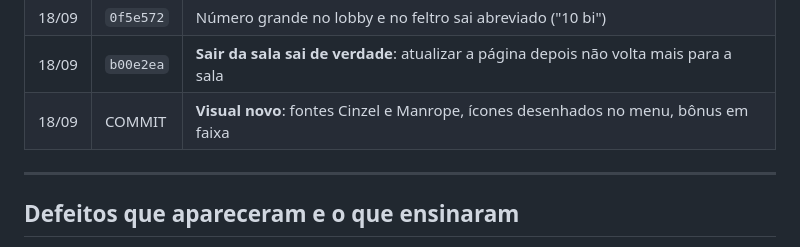
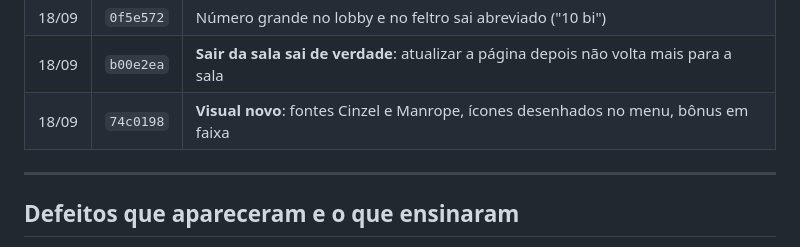
Before and after one commit to Ale-jrr/BlackJack-club, a Markdown page: docs/Histórico.md, the part around the change. Drawn GitHub-style.

Commit message:
Historico com o commit do visual novo
Co-Authored-By: Claude Opus 5 <noreply@anthropic.com>

```diff
--- a/docs/Histórico.md
+++ b/docs/Histórico.md
@@ -17,7 +17,7 @@ O que foi feito, em ordem. Índice em [[BlackJack Club]]. Cada linha é um commi
 | 18/09 | `5dbb01b` | **Aposta livre** na sala; scripts de teste imprimem naipe no Windows |
 | 18/09 | `0f5e572` | Número grande no lobby e no feltro sai abreviado ("10 bi") |
 | 18/09 | `b00e2ea` | **Sair da sala sai de verdade**: atualizar a página depois não volta mais para a sala |
-| 18/09 | COMMIT | **Visual novo**: fontes Cinzel e Manrope, ícones desenhados no menu, bônus em faixa |
+| 18/09 | `74c0198` | **Visual novo**: fontes Cinzel e Manrope, ícones desenhados no menu, bônus em faixa |
 
 ---
 
```
